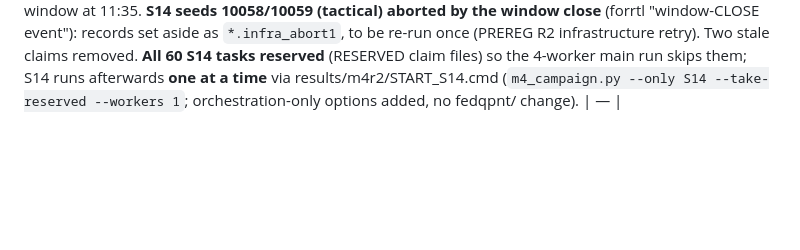
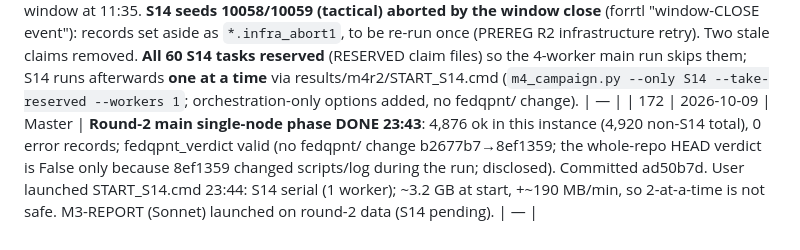
Before and after one commit to Praty0512/fedqpnt, a Markdown page: EXECUTION_LOG.md, the part around the change. Rendered like a GitHub page; blank space fills up the shorter version.

Commit message:
log #172 round-2 main phase done; S14 serial started; M3 report launched
Co-Authored-By: Claude Opus 5.5 <noreply@anthropic.com>

```diff
--- a/EXECUTION_LOG.md
+++ b/EXECUTION_LOG.md
@@ -200,3 +200,4 @@ Chronological. Timestamps local (IST).
 | 169 | 2026-10-08 | Master | Round-2 inputs verified: detector v4 (AUC 0.958; displaced 0.9885; S1 FAR 0/h at both grades on schuler, ANEES 0.91–1.07); fleet θ0 re-pretrained on freeze-5 (flat); σ_nom 1.139/1.120. **PREREG amendment R2 committed before any round-2 data (e18ae0f).** Round 2 launched: seeds 10030–10059, core-freeze-5. |  — |
 | 170 | 2026-10-08 | Master | Round 2 stopped ~18:45 (no python/cmd alive; phase 1 25/4980, phase 2 19/360, all ok). Not a stop by Master or agents: probable Claude app/session restart killing app-spawned child processes. Cleared 5 stale claims. The **user** is to relaunch via results/m4r2/START_ROUND2.cmd (outside the app process tree); resume skips finished runs. Recorded as an infrastructure interruption (PREREG R2: retry allowed). |  — |
 | 171 | 2026-10-09 | Master | Fleet phase complete: 360/360 ok, provenance valid (frozen HEAD + fedqpnt_verdict). Single-node at ~3,330/4,980 by 11:30. User added 2 reverse-order workers (11:31); they picked S14 (4-h, 14,400 s at dt 0.01) and grew ~240 MB/min each (3.3 GB private at 230 s, free RAM 0.2 GB). The user closed that window at 11:35. **S14 seeds 10058/10059 (tactical) aborted by the window close** (forrtl "window-CLOSE event"): records set aside as `*.infra_abort1`, to be re-run once (PREREG R2 infrastructure retry). Two stale claims removed. **All 60 S14 tasks reserved** (RESERVED claim files) so the 4-worker main run skips them; S14 runs afterwards **one at a time** via results/m4r2/START_S14.cmd (`m4_campaign.py --only S14 --take-reserved --workers 1`; orchestration-only options added, no fedqpnt/ change). |  — |
+| 172 | 2026-10-09 | Master | **Round-2 main single-node phase DONE 23:43**: 4,876 ok in this instance (4,920 non-S14 total), 0 error records; fedqpnt_verdict valid (no fedqpnt/ change b2677b7→8ef1359; the whole-repo HEAD verdict is False only because 8ef1359 changed scripts/log during the run; disclosed). Committed ad50b7d. User launched START_S14.cmd 23:44: S14 serial (1 worker); ~3.2 GB at start, +~190 MB/min, so 2-at-a-time is not safe. M3-REPORT (Sonnet) launched on round-2 data (S14 pending). |  — |
```
